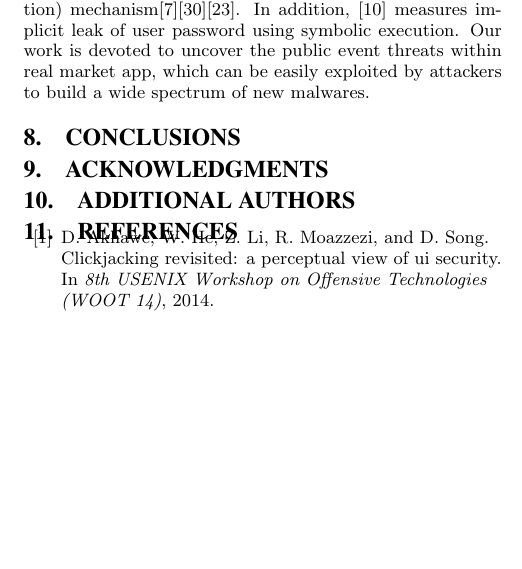
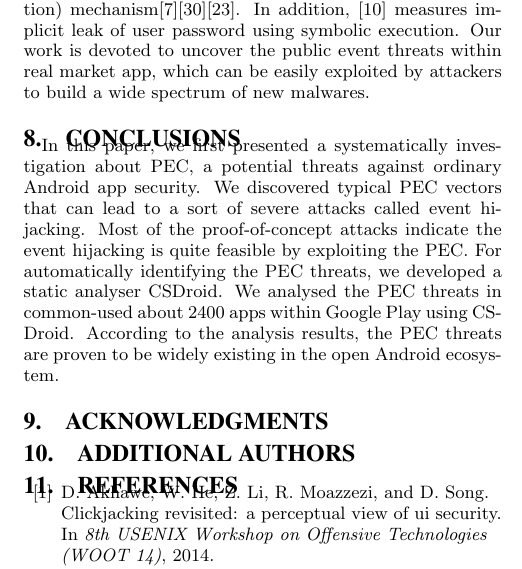
Before and after one commit to guochenkai88/2016paper1, a LaTeX paper (tex/sig-alternate-sample.tex): part of one column of page 11 of 12, cut so that both start at the same text, the shorter picture padded with empty space. Compiled offline with pdfLaTeX.

Commit message:
add conclusion

```diff
--- a/tex/sig-alternate-sample.tex
+++ b/tex/sig-alternate-sample.tex
@@ -711,6 +711,8 @@ Another important complement for dynamic approach relies on static analysis\cite
 
 \section{Conclusions}
 
+In this paper, we first presented a systematically investigation about PEC, a potential threats against ordinary Android app security. We discovered typical PEC vectors that can lead to a sort of severe attacks called event hijacking. Most of the proof-of-concept attacks indicate the event hijacking is quite feasible by exploiting the PEC. For automatically identifying the PEC threats, we developed a static analyser CSDroid. We analysed the PEC threats in common-used about 2400 apps within Google Play using CSDroid. According to the analysis results, the PEC threats are proven to be widely existing in the open Android ecosystem.
+
 %of the reference to the \LaTeX\ book, the citations in
 %this paper are to articles which have nothing to
 %do with the present subject and are used as
```
